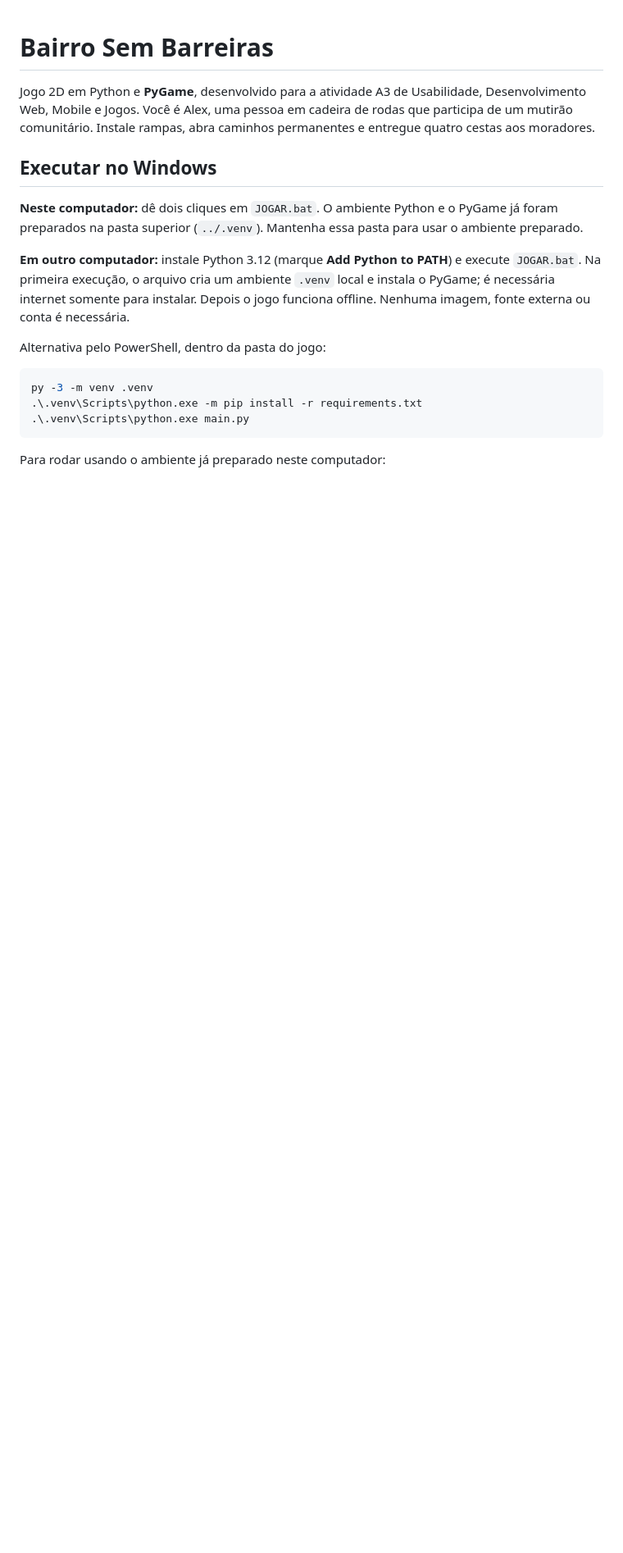
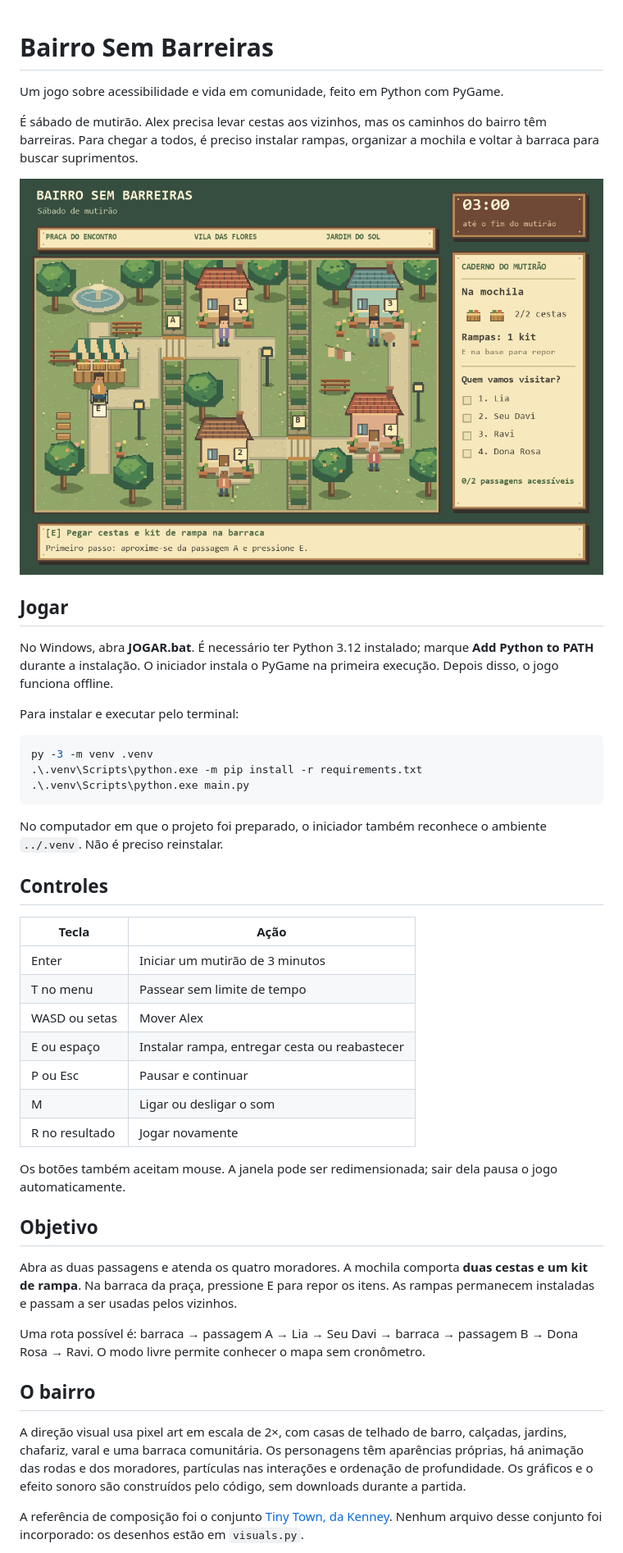
Before and after one commit to patrickdev1/Trabalho02Usabilidade, a Markdown page: README.md, the part around one of its changes. Shown at 82% size. Rendered like a GitHub page; pictures changed too: previa-jogo.png; blank space fills up the shorter version.

````diff
--- a/README.md
+++ b/README.md
@@ -1,14 +1,16 @@
 # Bairro Sem Barreiras
 
-Jogo 2D em Python e **PyGame**, desenvolvido para a atividade A3 de Usabilidade, Desenvolvimento Web, Mobile e Jogos. Você é Alex, uma pessoa em cadeira de rodas que participa de um mutirão comunitário. Instale rampas, abra caminhos permanentes e entregue quatro cestas aos moradores.
+Um jogo sobre acessibilidade e vida em comunidade, feito em Python com PyGame.
 
-## Executar no Windows
+É sábado de mutirão. Alex precisa levar cestas aos vizinhos, mas os caminhos do bairro têm barreiras. Para chegar a todos, é preciso instalar rampas, organizar a mochila e voltar à barraca para buscar suprimentos.
 
-**Neste computador:** dê dois cliques em `JOGAR.bat`. O ambiente Python e o PyGame já foram preparados na pasta superior (`../.venv`). Mantenha essa pasta para usar o ambiente preparado.
+![O bairro durante a partida](previa-jogo.png)
 
-**Em outro computador:** instale Python 3.12 (marque **Add Python to PATH**) e execute `JOGAR.bat`. Na primeira execução, o arquivo cria um ambiente `.venv` local e instala o PyGame; é necessária internet somente para instalar. Depois o jogo funciona offline. Nenhuma imagem, fonte externa ou conta é necessária.
+## Jogar
 
-Alternativa pelo PowerShell, dentro da pasta do jogo:
+No Windows, abra **JOGAR.bat**. É necessário ter Python 3.12 instalado; marque **Add Python to PATH** durante a instalação. O iniciador instala o PyGame na primeira execução. Depois disso, o jogo funciona offline.
+
+Para instalar e executar pelo terminal:
 
 ```powershell
 py -3 -m venv .venv
@@ -16,4 +18,31 @@ py -3 -m venv .venv
 .\.venv\Scripts\python.exe main.py
 ```
 
-Para rodar usando o ambiente já preparado neste computador:
+No computador em que o projeto foi preparado, o iniciador também reconhece o ambiente `../.venv`. Não é preciso reinstalar.
+
+## Controles
+
+| Tecla | Ação |
+|---|---|
+| Enter | Iniciar um mutirão de 3 minutos |
+| T no menu | Passear sem limite de tempo |
+| WASD ou setas | Mover Alex |
+| E ou espaço | Instalar rampa, entregar cesta ou reabastecer |
+| P ou Esc | Pausar e continuar |
+| M | Ligar ou desligar o som |
+| R no resultado | Jogar novamente |
+
+Os botões também aceitam mouse. A janela pode ser redimensionada; sair dela pausa o jogo automaticamente.
+
+## Objetivo
+
+Abra as duas passagens e atenda os quatro moradores. A mochila comporta **duas cestas e um kit de rampa**. Na barraca da praça, pressione E para repor os itens. As rampas permanecem instaladas e passam a ser usadas pelos vizinhos.
+
+Uma rota possível é: barraca → passagem A → Lia → Seu Davi → barraca → passagem B → Dona Rosa → Ravi. O modo livre permite conhecer o mapa sem cronômetro.
+
+## O bairro
+
+A direção visual usa pixel art em escala de 2×, com casas de telhado de barro, calçadas, jardins, chafariz, varal e uma barraca comunitária. Os personagens têm aparências próprias, há animação das rodas e dos moradores, partículas nas interações e ordenação de profundidade. Os gráficos e o efeito sonoro são construídos pelo código, sem downloads durante a partida.
+
+A referência de composição foi o conjunto [Tiny Town, da Kenney](https://kenney.nl/assets/tiny-town). Nenhum arquivo desse conjunto foi incorporado: os desenhos estão em `visuals.py`.
+
````
Also changed, not shown: other parts of README.md (+26 -64 lines), USO_DE_IA.md (+5 -20 lines), previa-menu.png, 3 other files.
